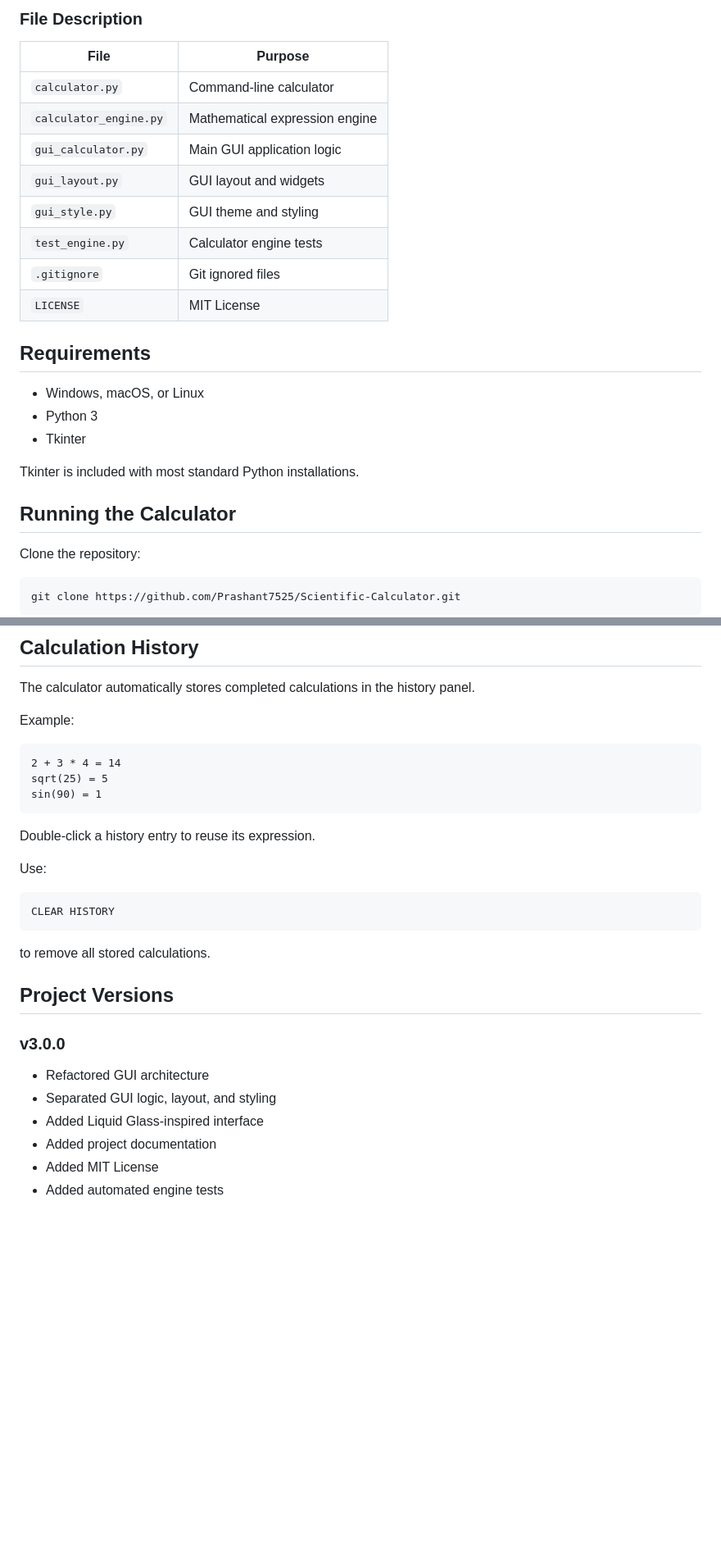
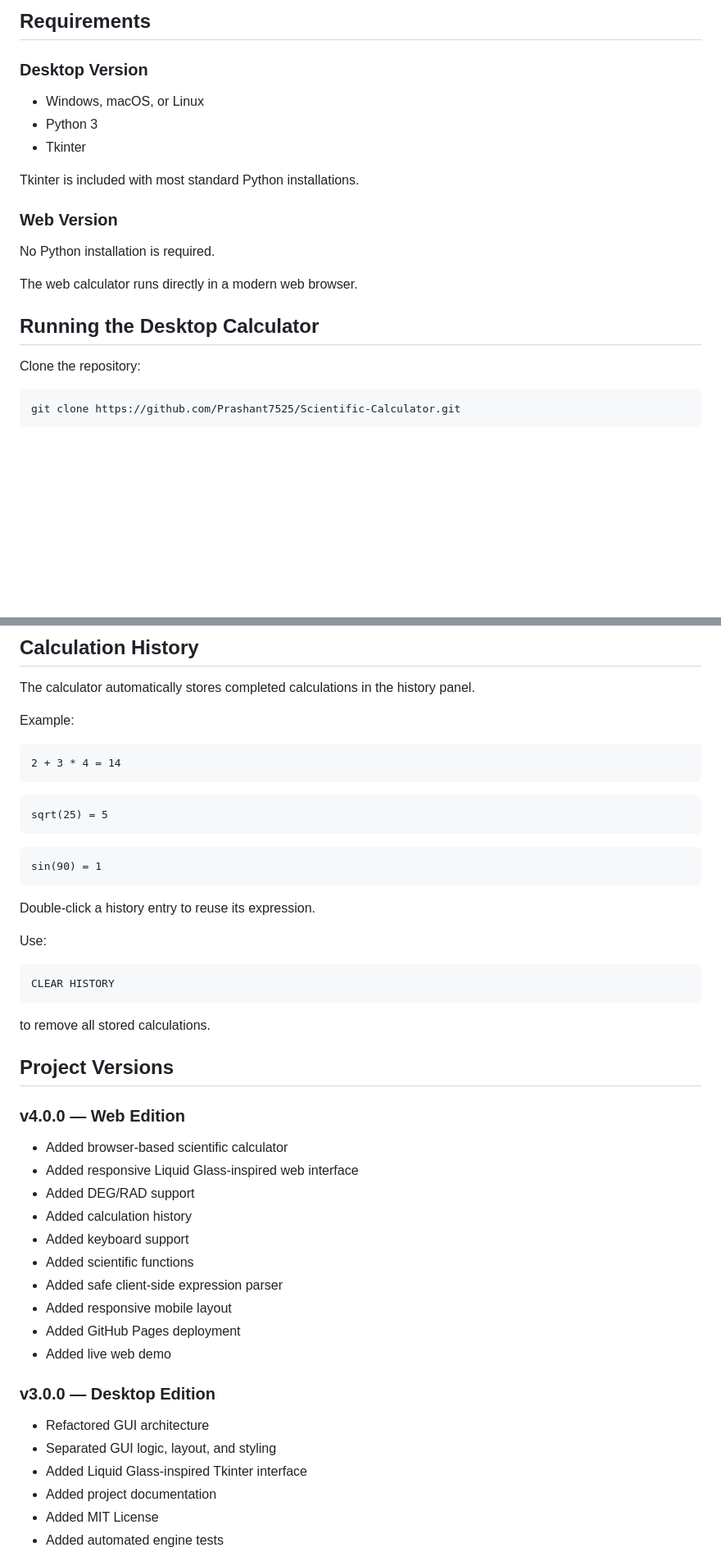
Before and after one commit to Prashant7525/Scientific-Calculator, a Markdown page: README.md, 2 parts joined by grey strips. Shown at 82% size. GitHub-like rendering; blank space fills up the shorter version.

````diff
--- a/README.md
+++ b/README.md
@@ -68,19 +82,8 @@ Scientific-Calculator/
 ```
 
-### File Description
+## Requirements
 
-| File | Purpose |
-|---|---|
-| `calculator.py` | Command-line calculator |
-| `calculator_engine.py` | Mathematical expression engine |
-| `gui_calculator.py` | Main GUI application logic |
-| `gui_layout.py` | GUI layout and widgets |
-| `gui_style.py` | GUI theme and styling |
-| `test_engine.py` | Calculator engine tests |
-| `.gitignore` | Git ignored files |
-| `LICENSE` | MIT License |
-
-## Requirements
+### Desktop Version
 
 - Windows, macOS, or Linux
 - Python 3
@@ -88,7 +91,13 @@ Scientific-Calculator/
 
 Tkinter is included with most standard Python installations.
 
-## Running the Calculator
+### Web Version
+
+No Python installation is required.
+
+The web calculator runs directly in a modern web browser.
+
+## Running the Desktop Calculator
 
 Clone the repository:
 
@@ -240,7 +323,13 @@ Example:
 
 ```text
 2 + 3 * 4 = 14
+```
+
+```text
 sqrt(25) = 5
+```
+
+```text
 sin(90) = 1
 ```
 
@@ -256,11 +345,24 @@ to remove all stored calculations.
 
 ## Project Versions
 
-### v3.0.0
+### v4.0.0 — Web Edition
+
+- Added browser-based scientific calculator
+- Added responsive Liquid Glass-inspired web interface
+- Added DEG/RAD support
+- Added calculation history
+- Added keyboard support
+- Added scientific functions
+- Added safe client-side expression parser
+- Added responsive mobile layout
+- Added GitHub Pages deployment
+- Added live web demo
+
+### v3.0.0 — Desktop Edition
 
 - Refactored GUI architecture
 - Separated GUI logic, layout, and styling
-- Added Liquid Glass-inspired interface
+- Added Liquid Glass-inspired Tkinter interface
 - Added project documentation
 - Added MIT License
 - Added automated engine tests
````
Also changed, not shown: other parts of README.md (+135 -41 lines).
